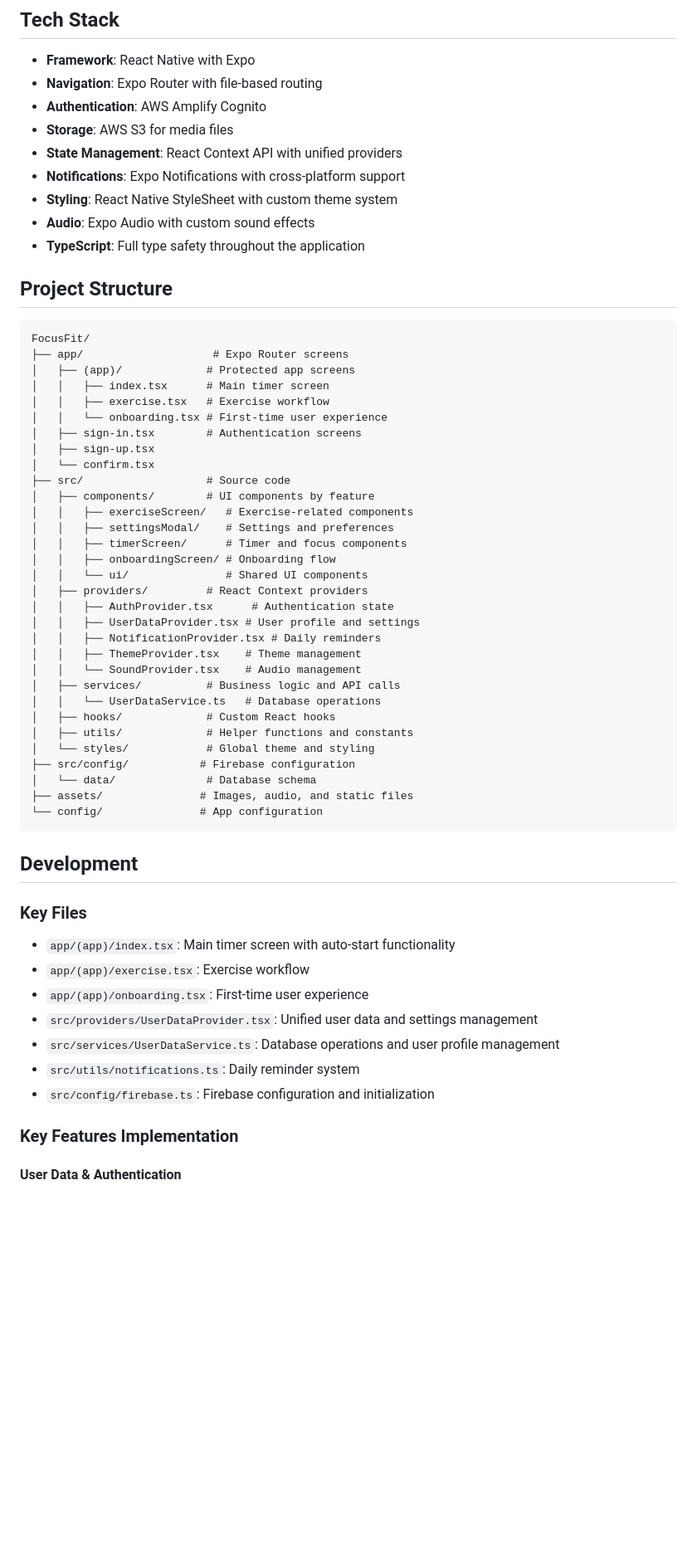
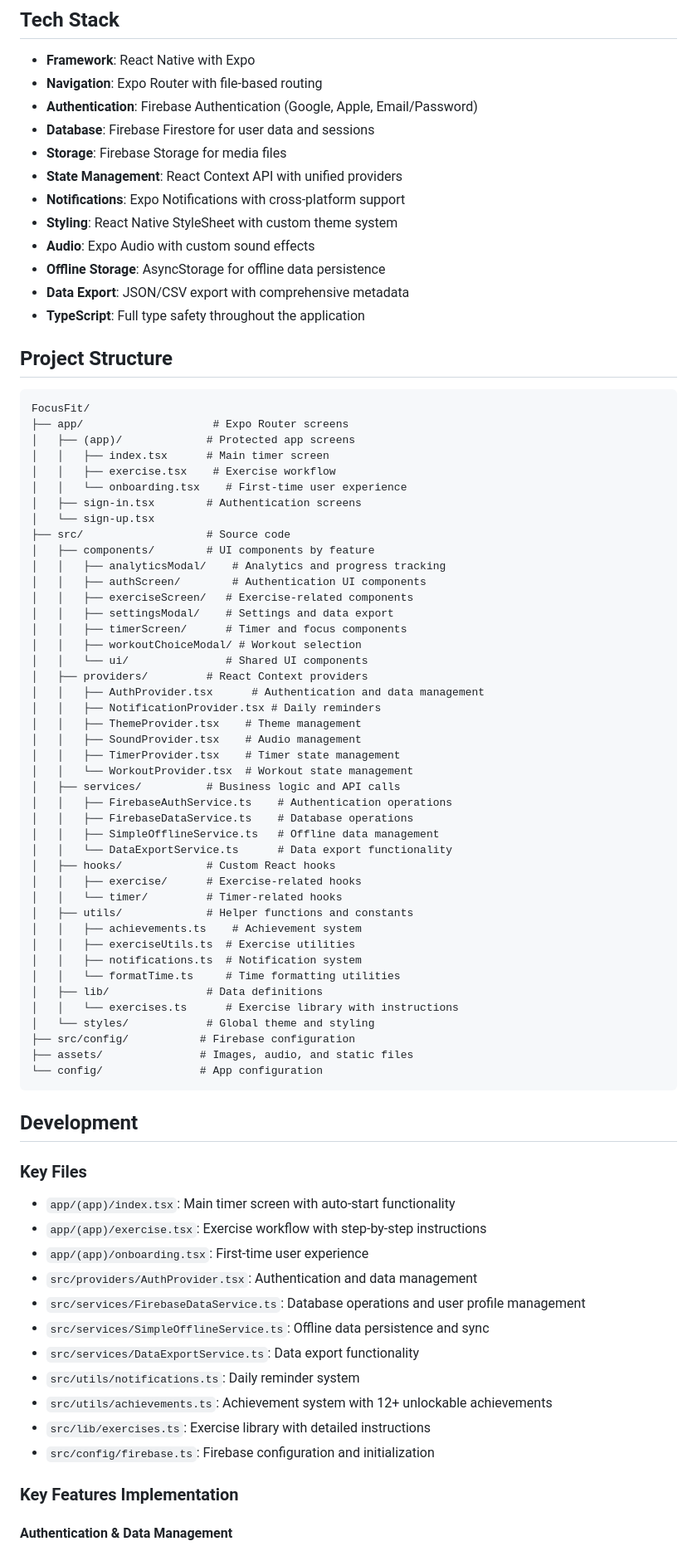
Before and after one commit to corygold-dev/FocusFit, a Markdown page: README.md, the part around the change printed below. Shown: that part at 83% size. Rendered like a GitHub page; blank space fills up the shorter version.

````diff
--- a/README.md
+++ b/README.md
@@ -80,12 +117,15 @@ A comprehensive productivity and fitness app that combines focused work sessions
 
 - **Framework**: React Native with Expo
 - **Navigation**: Expo Router with file-based routing
-- **Authentication**: AWS Amplify Cognito
-- **Storage**: AWS S3 for media files
+- **Authentication**: Firebase Authentication (Google, Apple, Email/Password)
+- **Database**: Firebase Firestore for user data and sessions
+- **Storage**: Firebase Storage for media files
 - **State Management**: React Context API with unified providers
 - **Notifications**: Expo Notifications with cross-platform support
 - **Styling**: React Native StyleSheet with custom theme system
 - **Audio**: Expo Audio with custom sound effects
+- **Offline Storage**: AsyncStorage for offline data persistence
+- **Data Export**: JSON/CSV export with comprehensive metadata
 - **TypeScript**: Full type safety throughout the application
 
 ## Project Structure
@@ -95,31 +135,43 @@ FocusFit/
 ├── app/                    # Expo Router screens
 │   ├── (app)/             # Protected app screens
 │   │   ├── index.tsx      # Main timer screen
-│   │   ├── exercise.tsx   # Exercise workflow
-│   │   └── onboarding.tsx # First-time user experience
+│   │   ├── exercise.tsx    # Exercise workflow
+│   │   └── onboarding.tsx    # First-time user experience
 │   ├── sign-in.tsx        # Authentication screens
-│   ├── sign-up.tsx
-│   └── confirm.tsx
+│   └── sign-up.tsx
 ├── src/                   # Source code
 │   ├── components/        # UI components by feature
+│   │   ├── analyticsModal/    # Analytics and progress tracking
+│   │   ├── authScreen/        # Authentication UI components
 │   │   ├── exerciseScreen/   # Exercise-related components
-│   │   ├── settingsModal/    # Settings and preferences
+│   │   ├── settingsModal/    # Settings and data export
 │   │   ├── timerScreen/      # Timer and focus components
-│   │   ├── onboardingScreen/ # Onboarding flow
+│   │   ├── workoutChoiceModal/ # Workout selection
 │   │   └── ui/               # Shared UI components
 │   ├── providers/         # React Context providers
-│   │   ├── AuthProvider.tsx      # Authentication state
-│   │   ├── UserDataProvider.tsx # User profile and settings
+│   │   ├── AuthProvider.tsx      # Authentication and data management
 │   │   ├── NotificationProvider.tsx # Daily reminders
 │   │   ├── ThemeProvider.tsx    # Theme management
-│   │   └── SoundProvider.tsx    # Audio management
+│   │   ├── SoundProvider.tsx    # Audio management
+│   │   ├── TimerProvider.tsx    # Timer state management
+│   │   └── WorkoutProvider.tsx  # Workout state management
 │   ├── services/          # Business logic and API calls
-│   │   └── UserDataService.ts   # Database operations
+│   │   ├── FirebaseAuthService.ts    # Authentication operations
+│   │   ├── FirebaseDataService.ts    # Database operations
+│   │   ├── SimpleOfflineService.ts   # Offline data management
+│   │   └── DataExportService.ts      # Data export functionality
 │   ├── hooks/             # Custom React hooks
+│   │   ├── exercise/      # Exercise-related hooks
+│   │   └── timer/         # Timer-related hooks
 │   ├── utils/             # Helper functions and constants
+│   │   ├── achievements.ts    # Achievement system
+│   │   ├── exerciseUtils.ts  # Exercise utilities
+│   │   ├── notifications.ts  # Notification system
+│   │   └── formatTime.ts     # Time formatting utilities
+│   ├── lib/               # Data definitions
+│   │   └── exercises.ts      # Exercise library with instructions
 │   └── styles/            # Global theme and styling
 ├── src/config/           # Firebase configuration
-│   └── data/              # Database schema
 ├── assets/               # Images, audio, and static files
 └── config/               # App configuration
 ```
@@ -129,14 +181,18 @@ FocusFit/
 ### Key Files
 
 - `app/(app)/index.tsx`: Main timer screen with auto-start functionality
-- `app/(app)/exercise.tsx`: Exercise workflow
+- `app/(app)/exercise.tsx`: Exercise workflow with step-by-step instructions
 - `app/(app)/onboarding.tsx`: First-time user experience
-- `src/providers/UserDataProvider.tsx`: Unified user data and settings management
-- `src/services/UserDataService.ts`: Database operations and user profile management
+- `src/providers/AuthProvider.tsx`: Authentication and data management
+- `src/services/FirebaseDataService.ts`: Database operations and user profile management
+- `src/services/SimpleOfflineService.ts`: Offline data persistence and sync
+- `src/services/DataExportService.ts`: Data export functionality
 - `src/utils/notifications.ts`: Daily reminder system
+- `src/utils/achievements.ts`: Achievement system with 12+ unlockable achievements
+- `src/lib/exercises.ts`: Exercise library with detailed instructions
 - `src/config/firebase.ts`: Firebase configuration and initialization
 
 ### Key Features Implementation
 
-#### User Data & Authentication
+#### Authentication & Data Management
 
````
Also changed, not shown: other parts of README.md (+57 -4 lines).
